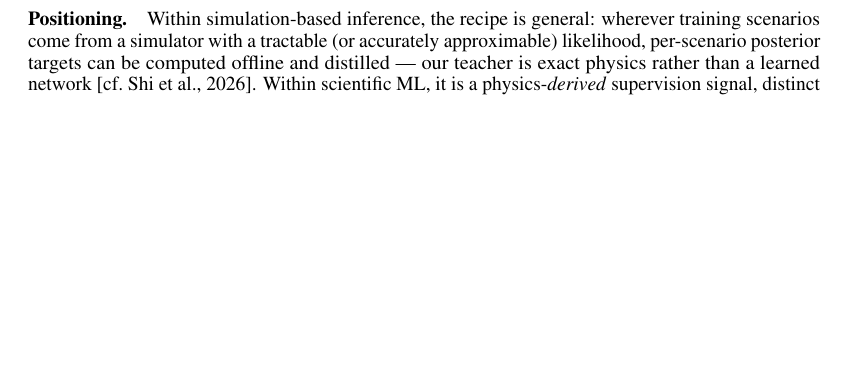
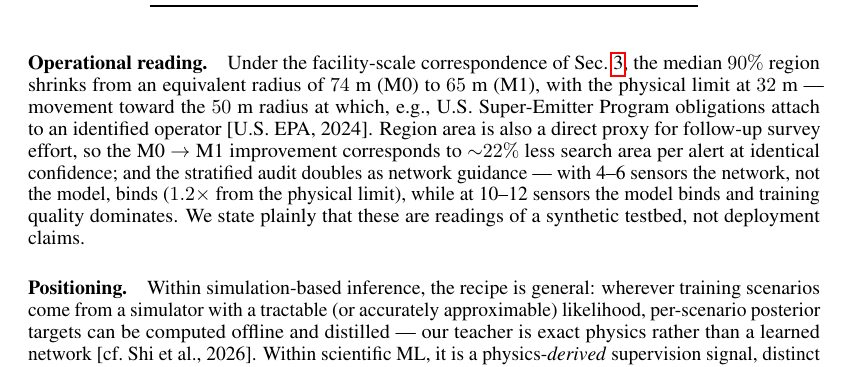
Before and after one commit to ericliang1/RISE-Project, a LaTeX paper (paper/main.tex): part of page 8 of 14 before the commit and part of page 9 of 15 after it, cut at the place of the change, the shorter picture padded with empty space. Compiled offline with pdfLaTeX.

Commit message:
Physical correspondence: methane facility-scale mapping + operational reading
L=500m/T=5min correspondence (winds 0.8-3.3 m/s, eddy diffusivity 1.7-17
m^2/s, 10s cadence, 4m source); median region radii 74m (M0) -> 65m (M1)
vs 32m physical limit, read against the EPA 50m actionability radius;
~22% less search area per alert; network-vs-model investment rule.
Explicitly flagged as testbed readings, not deployment claims.

Co-Authored-By: Claude Fable 5 <noreply@anthropic.com>

```diff
--- a/paper/main.tex
+++ b/paper/main.tex
@@ -484,6 +498,17 @@ demonstrating that the original failure was posterior approximation, not localiz
 The benchmark is the instrument that made this effect visible (conformal coverage
 equalization) and measurable (matched-coverage inefficiency; causal dose--response); the
 method is what the measurement enabled.
+
+\paragraph{Operational reading.} Under the facility-scale correspondence of
+Sec.~\ref{sec:setup}, the median $90\%$ region shrinks from an equivalent radius of
+$74$ m (M0) to $65$ m (M1), with the physical limit at $32$ m --- movement toward the
+$50$ m radius at which, e.g., U.S.\ Super-Emitter Program obligations attach to an
+identified operator [U.S. EPA, 2024]. Region area is also a direct proxy for follow-up
+survey effort, so the M0 $\to$ M1 improvement corresponds to $\sim$$22\%$ less search
+area per alert at identical confidence; and the stratified audit doubles as network
+guidance --- with 4--6 sensors the network, not the model, binds ($1.2\times$ from the
+physical limit), while at 10--12 sensors the model binds and training quality dominates.
+We state plainly that these are readings of a synthetic testbed, not deployment claims.
 
 \paragraph{Positioning.} Within simulation-based inference, the recipe is general:
 wherever training scenarios come from a simulator with a tractable (or accurately
```
Also changed, not shown: paper/main.pdf, paper/main.tex (14 more changed lines).
